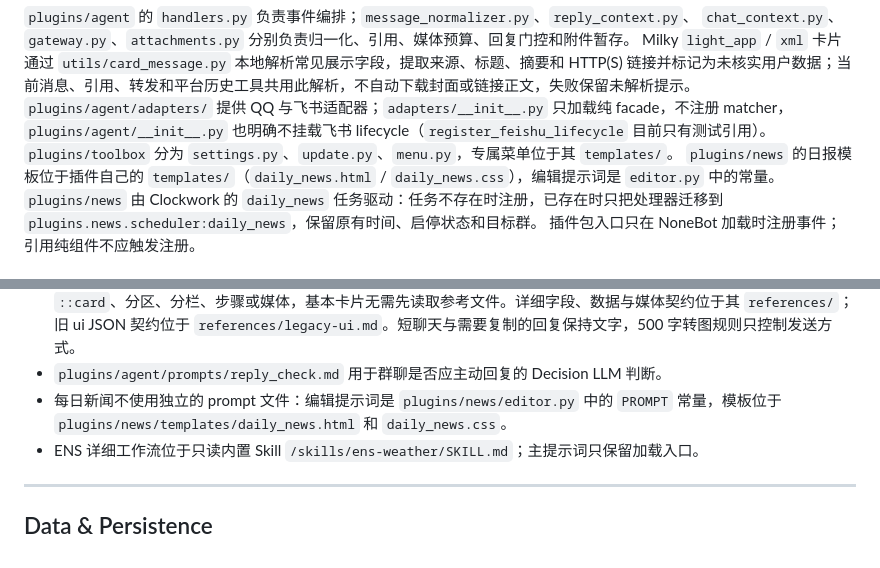
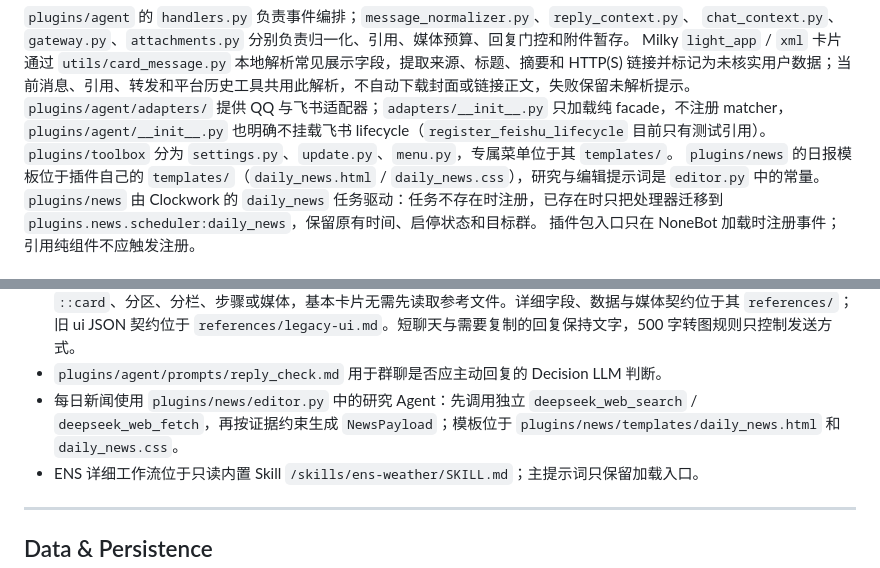
Before and after one commit to ExDragine/frontier, a Markdown page: AGENTS.md, 2 parts joined by grey strips. Rendered like a GitHub page.

Commit message:
docs(news): align agent guidance with DeepSeek search

```diff
--- a/AGENTS.md
+++ b/AGENTS.md
@@ -79,7 +79,7 @@ Milky `light_app` / `xml` 卡片通过 `utils/card_message.py` 本地解析常
 `plugins/agent/adapters/` 提供 QQ 与飞书适配器；`adapters/__init__.py` 只加载纯 facade，不注册 matcher，
 `plugins/agent/__init__.py` 也明确不挂载飞书 lifecycle（`register_feishu_lifecycle` 目前只有测试引用）。
 `plugins/toolbox` 分为 `settings.py`、`update.py`、`menu.py`，专属菜单位于其 `templates/`。
-`plugins/news` 的日报模板位于插件自己的 `templates/`（`daily_news.html` / `daily_news.css`），编辑提示词是 `editor.py` 中的常量。
+`plugins/news` 的日报模板位于插件自己的 `templates/`（`daily_news.html` / `daily_news.css`），研究与编辑提示词是 `editor.py` 中的常量。
 `plugins/news` 由 Clockwork 的 `daily_news` 任务驱动：任务不存在时注册，已存在时只把处理器迁移到
 `plugins.news.scheduler:daily_news`，保留原有时间、启停状态和目标群。
 插件包入口只在 NoneBot 加载时注册事件；引用纯组件不应触发注册。
@@ -170,7 +170,7 @@ Prompt 加载链：
 - 框架注入的技能 HumanMessage 带 `lc_source=pinned_skill`，属于操作说明；历史裁剪将它与原始用户问题、工具交换和回复保留为同一轮，不把它当成新的聊天请求。
 - `/skills/rich-markdown/SKILL.md` 定义内容关系与基本 Markdown 组件语法；正文直接写 Markdown，按需插入 `::card`、分区、分栏、步骤或媒体，基本卡片无需先读取参考文件。详细字段、数据与媒体契约位于其 `references/`；旧 ui JSON 契约位于 `references/legacy-ui.md`。短聊天与需要复制的回复保持文字，500 字转图规则只控制发送方式。
 - `plugins/agent/prompts/reply_check.md` 用于群聊是否应主动回复的 Decision LLM 判断。
-- 每日新闻不使用独立的 prompt 文件：编辑提示词是 `plugins/news/editor.py` 中的 `PROMPT` 常量，模板位于 `plugins/news/templates/daily_news.html` 和 `daily_news.css`。
+- 每日新闻使用 `plugins/news/editor.py` 中的研究 Agent：先调用独立 `deepseek_web_search` / `deepseek_web_fetch`，再按证据约束生成 `NewsPayload`；模板位于 `plugins/news/templates/daily_news.html` 和 `daily_news.css`。
 - ENS 详细工作流位于只读内置 Skill `/skills/ens-weather/SKILL.md`；主提示词只保留加载入口。
 
 ---
```
